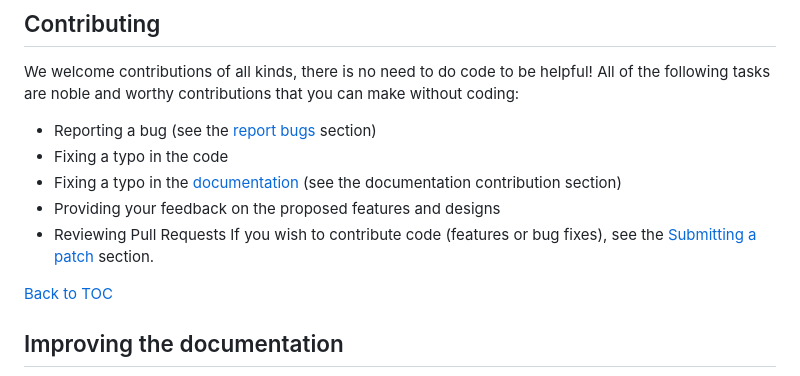
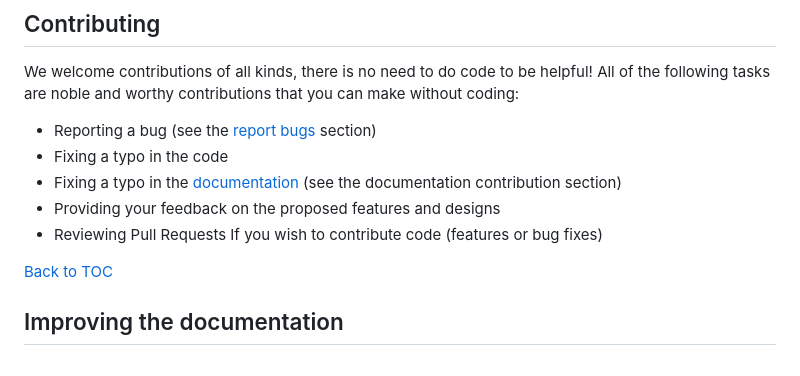
Before and after one commit to Terieyenike/linktree, a Markdown page: CONTRIBUTING.md, the part around the change. Drawn GitHub-style.

Commit message:
Update: file with unnecessary wordings

```diff
--- a/CONTRIBUTING.md
+++ b/CONTRIBUTING.md
@@ -171,8 +171,7 @@ and worthy contributions that you can make without coding:
 - Fixing a typo in the [documentation](https://github.com/Terieyenike/linktree/blob/main/README.md) (see the
   documentation contribution section)
 - Providing your feedback on the proposed features and designs
-- Reviewing Pull Requests If you wish to contribute code (features or bug fixes), see
-  the [Submitting a patch](#submitting-a-patch) section.
+- Reviewing Pull Requests If you wish to contribute code (features or bug fixes)
 
 [Back to TOC](#table-of-contents)
 
```
